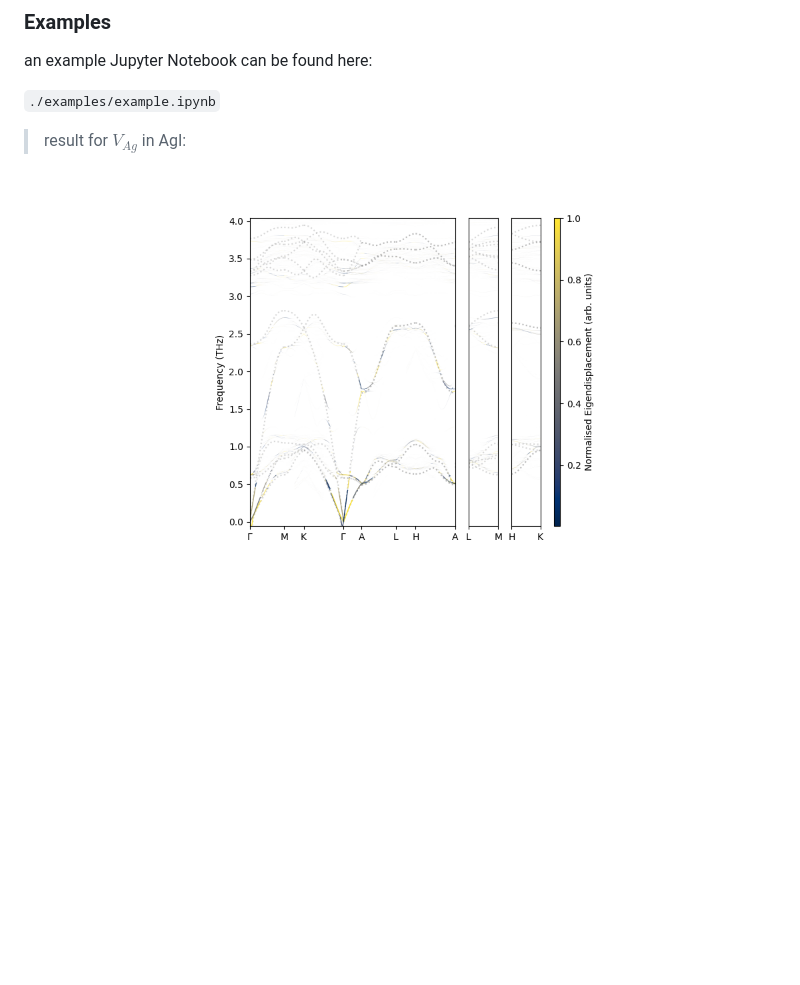
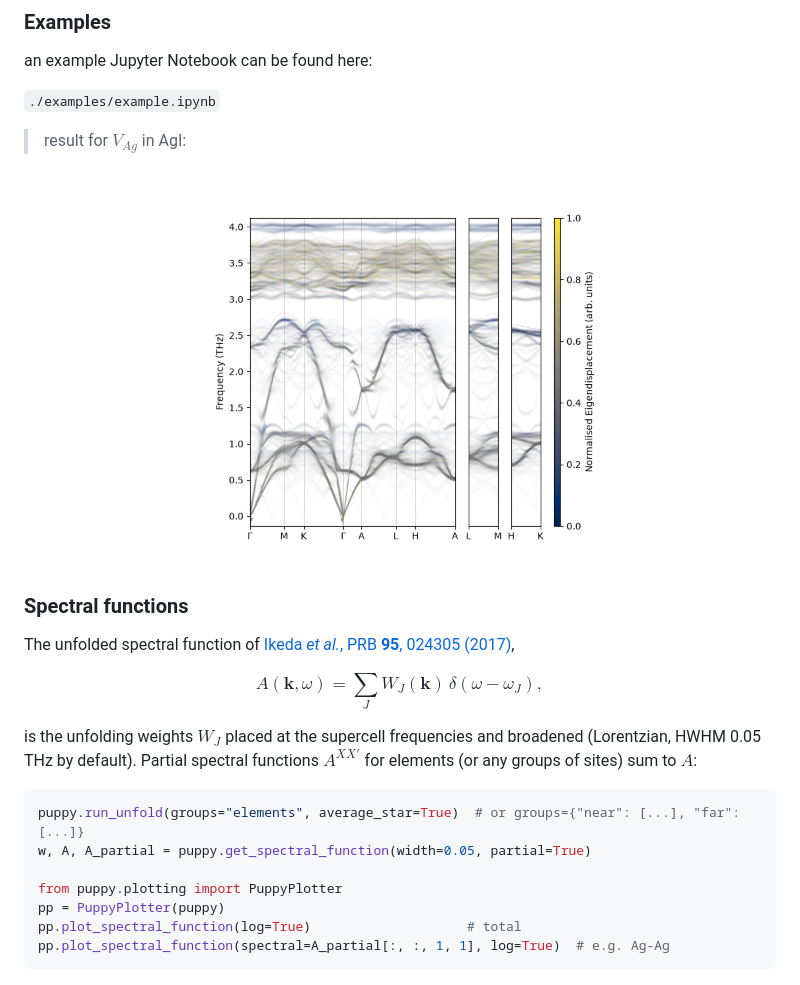
Before and after one commit to badw/puppy, a Markdown page: README.md, the part around the change. Rendered like a GitHub page; pictures changed too: static/unfolded.png; blank space fills up the shorter version.

Commit message:
use claude to create new spectral function

````diff
--- a/README.md
+++ b/README.md
@@ -35,3 +35,22 @@ an example Jupyter Notebook can be found here:
 <p align="center">
 <img src="./static/unfolded.png" height="400">
 </p>
+
+### Spectral functions
+
+The unfolded spectral function of [Ikeda *et al.*, PRB **95**, 024305 (2017)](https://journals.aps.org/prb/abstract/10.1103/PhysRevB.95.024305),
+
+$$A(\mathbf{k},\omega) = \sum_J W_J(\mathbf{k})\,\delta(\omega-\omega_J),$$
+
+is the unfolding weights $W_J$ placed at the supercell frequencies and broadened (Lorentzian, HWHM 0.05 THz by default).
+Partial spectral functions $A^{XX'}$ for elements (or any groups of sites) sum to $A$:
+
+```python
+puppy.run_unfold(groups="elements", average_star=True)  # or groups={"near": [...], "far": [...]}
+w, A, A_partial = puppy.get_spectral_function(width=0.05, partial=True)
+
+from puppy.plotting import PuppyPlotter
+pp = PuppyPlotter(puppy)
+pp.plot_spectral_function(log=True)                    # total
+pp.plot_spectral_function(spectral=A_partial[:, :, 1, 1], log=True)  # e.g. Ag-Ag
+```
````
Also changed, not shown: CHANGELOG.md (+10 -0 lines), 4 other files.
